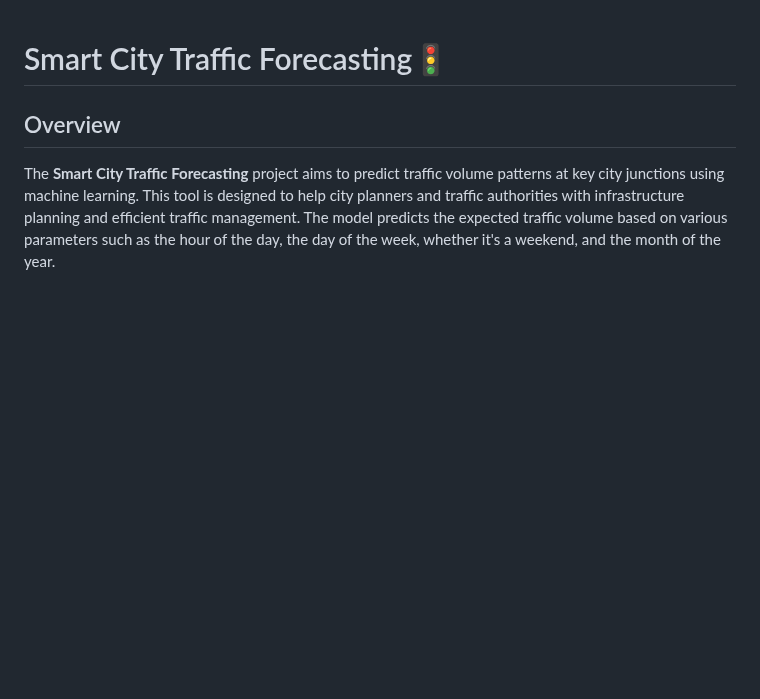
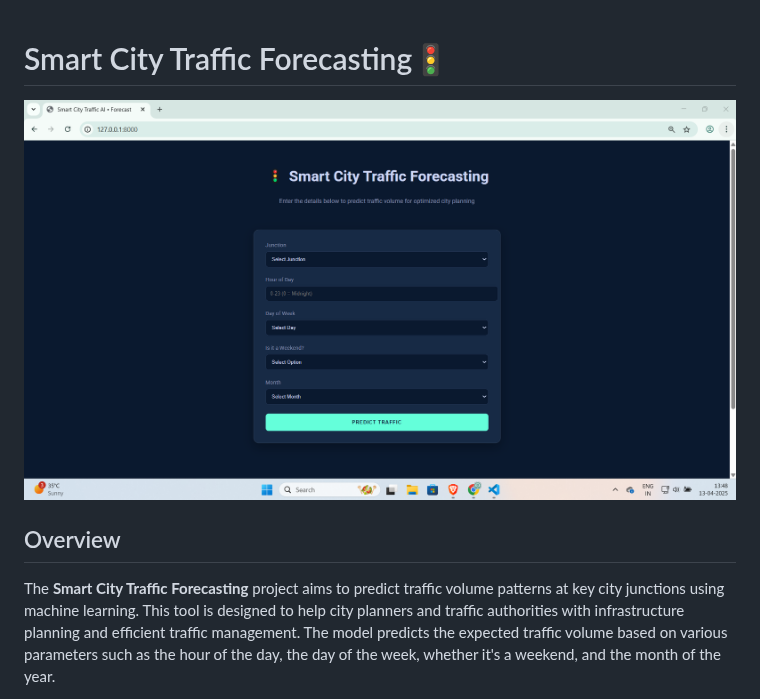
Before and after one commit to UmeshSamartapu/Forecasting_of_Smart_City_Traffic_Patterns_upskillcampus_Edunet_DSML_Internship, a Markdown page: README.md, the part around one of its changes. Rendered like a GitHub page; blank space fills up the shorter version.

```diff
--- a/README.md
+++ b/README.md
@@ -1,4 +1,6 @@
 # Smart City Traffic Forecasting🚦
+
+![Preview image](https://github.com/UmeshSamartapu/Forecasting_of_Smart_City_Traffic_Patterns_upskillcampus_Edunet_DSML_Internship/blob/main/templates/Smart%20City%20Traffic%20Forecasting%20pic.png)
 
 ## Overview
 
```
Also changed, not shown: other parts of README.md (+1 -1 lines).
